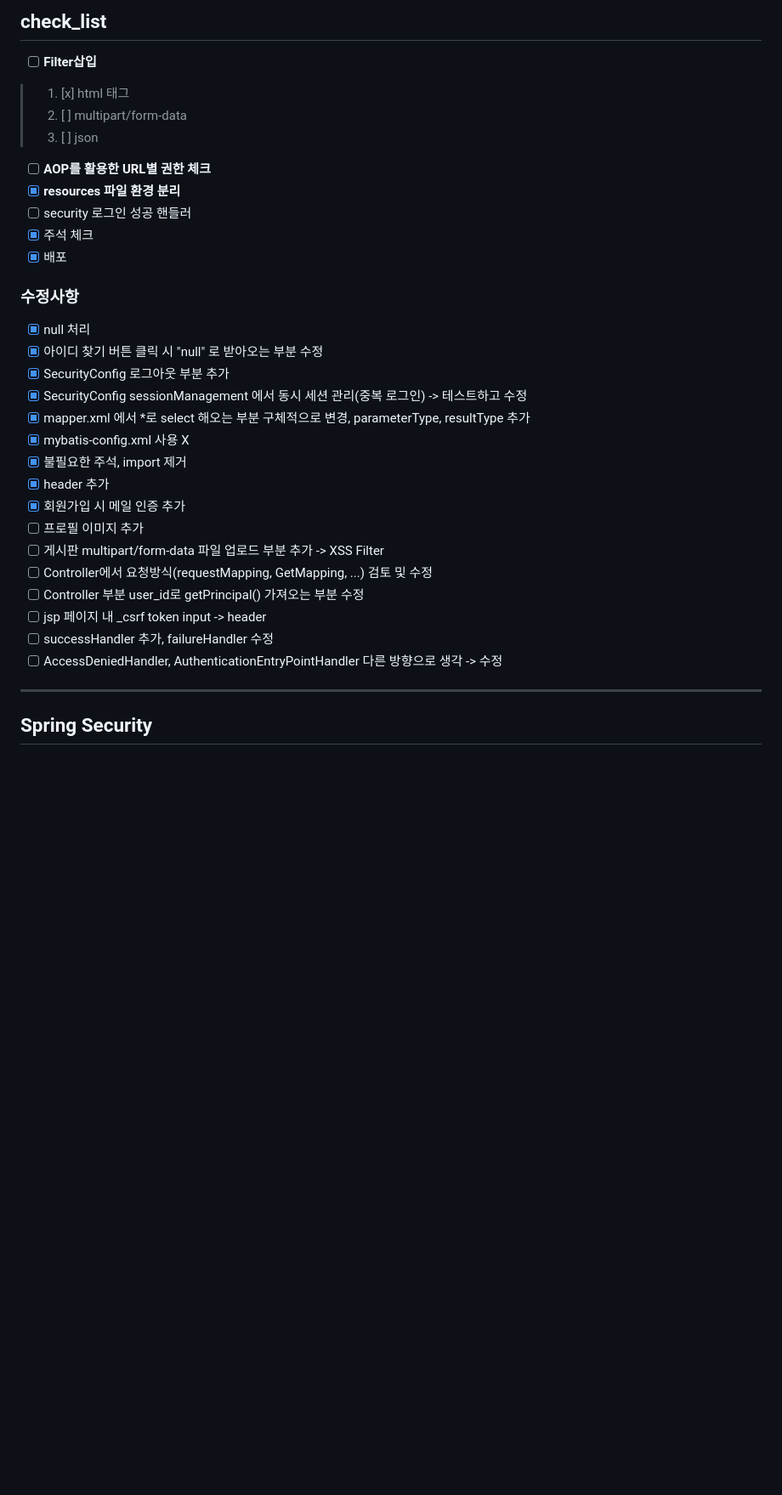
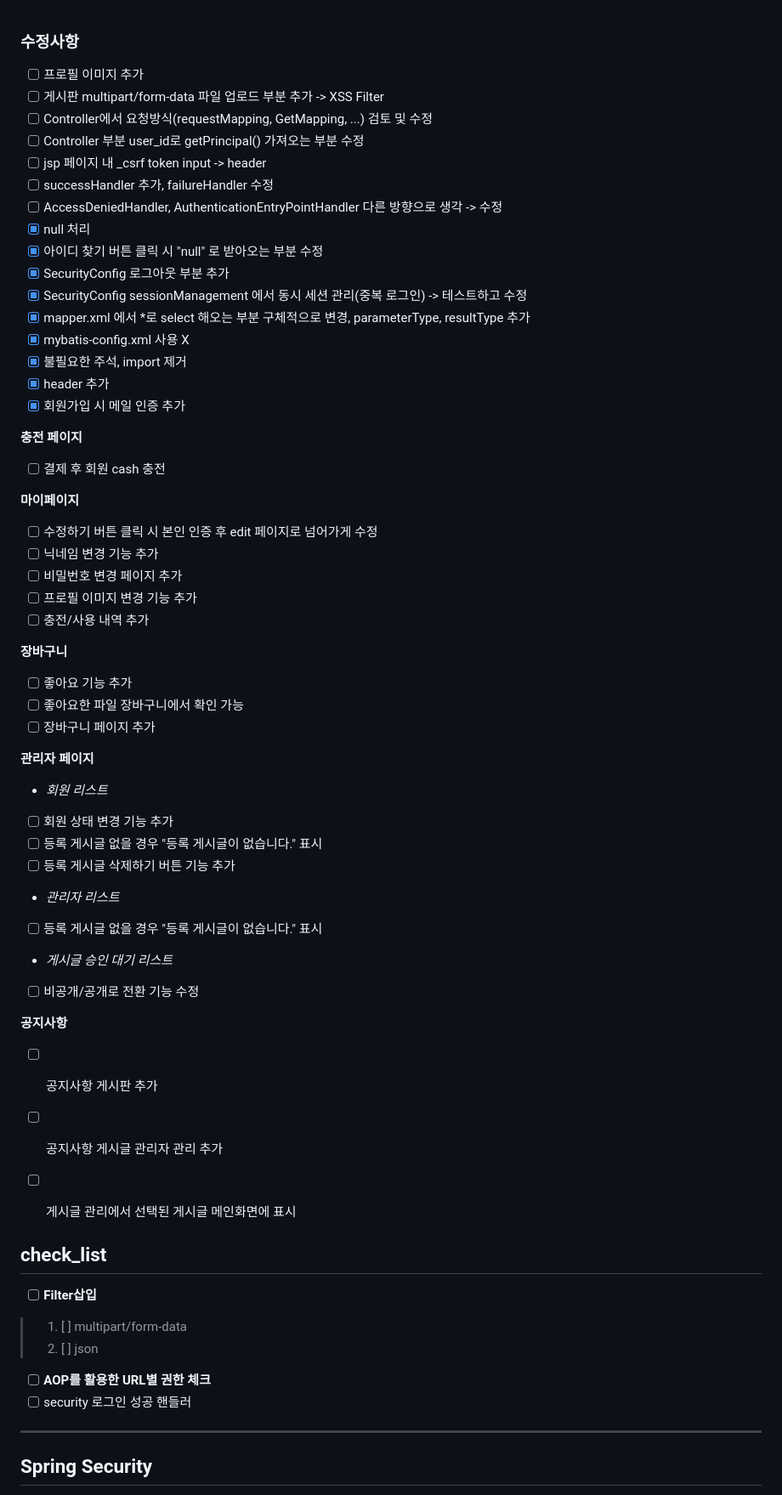
Before and after one commit to bckkingkkang/kahyun, a Markdown page: README.md, the part around the change. Shown at 85% size. Rendered like a GitHub page; blank space fills up the shorter version.

```diff
--- a/README.md
+++ b/README.md
@@ -1,15 +1,11 @@
-## check_list
-- [ ] **Filter삽입**
-> 1. [x] html 태그
-> 2. [ ] multipart/form-data
-> 3. [ ] json
-- [ ] **AOP를 활용한 URL별 권한 체크**
-- [x] **resources 파일 환경 분리**
-- [ ] security 로그인 성공 핸들러
-- [x] 주석 체크
-- [x] 배포
-
 ### 수정사항
+- [ ] 프로필 이미지 추가
+- [ ] 게시판 multipart/form-data 파일 업로드 부분 추가 -> XSS Filter
+- [ ] Controller에서 요청방식(requestMapping, GetMapping, ...) 검토 및 수정
+- [ ] Controller 부분 user_id로 getPrincipal() 가져오는 부분 수정
+- [ ] jsp 페이지 내 _csrf token input -> header
+- [ ] successHandler 추가, failureHandler 수정
+- [ ] AccessDeniedHandler, AuthenticationEntryPointHandler 다른 방향으로 생각 -> 수정
 - [x] null 처리
 - [x] 아이디 찾기 버튼 클릭 시 "null" 로 받아오는 부분 수정
 - [x] SecurityConfig 로그아웃 부분 추가
@@ -19,13 +15,44 @@
 - [x] 불필요한 주석, import 제거
 - [x] header 추가
 - [x] 회원가입 시 메일 인증 추가
-- [ ] 프로필 이미지 추가
-- [ ] 게시판 multipart/form-data 파일 업로드 부분 추가 -> XSS Filter
-- [ ] Controller에서 요청방식(requestMapping, GetMapping, ...) 검토 및 수정
-- [ ] Controller 부분 user_id로 getPrincipal() 가져오는 부분 수정
-- [ ] jsp 페이지 내 _csrf token input -> header
-- [ ] successHandler 추가, failureHandler 수정
-- [ ] AccessDeniedHandler, AuthenticationEntryPointHandler 다른 방향으로 생각 -> 수정
+
+**충전 페이지**
+- [ ] 결제 후 회원 cash 충전
+
+**마이페이지**
+- [ ] 수정하기 버튼 클릭 시 본인 인증 후 edit 페이지로 넘어가게 수정
+- [ ] 닉네임 변경 기능 추가
+- [ ] 비밀번호 변경 페이지 추가
+- [ ] 프로필 이미지 변경 기능 추가
+- [ ] 충전/사용 내역 추가
+
+**장바구니**
+- [ ] 좋아요 기능 추가
+- [ ] 좋아요한 파일 장바구니에서 확인 가능
+- [ ] 장바구니 페이지 추가
+
+**관리자 페이지**
+- *회원 리스트*
+- [ ] 회원 상태 변경 기능 추가
+- [ ] 등록 게시글 없을 경우 "등록 게시글이 없습니다." 표시
+- [ ] 등록 게시글 삭제하기 버튼 기능 추가
+- *관리자 리스트*
+- [ ] 등록 게시글 없을 경우 "등록 게시글이 없습니다." 표시
+- *게시글 승인 대기 리스트*
+- [ ] 비공개/공개로 전환 기능 수정
+
+**공지사항**
+- [ ] 공지사항 게시판 추가
+- [ ] 공지사항 게시글 관리자 관리 추가
+- [ ] 게시글 관리에서 선택된 게시글 메인화면에 표시
+
+
+## check_list
+- [ ] **Filter삽입**
+> 1. [ ] multipart/form-data
+> 2. [ ] json
+- [ ] **AOP를 활용한 URL별 권한 체크**
+- [ ] security 로그인 성공 핸들러
 
 ---------------------
 
```
